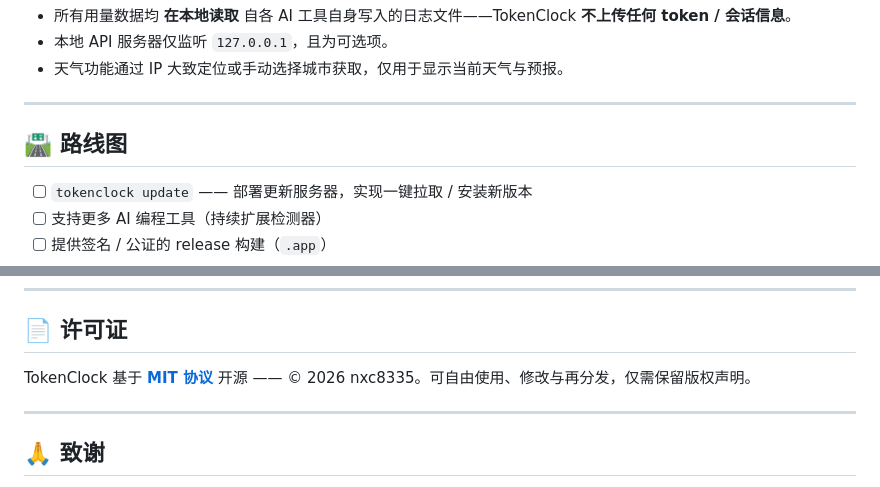
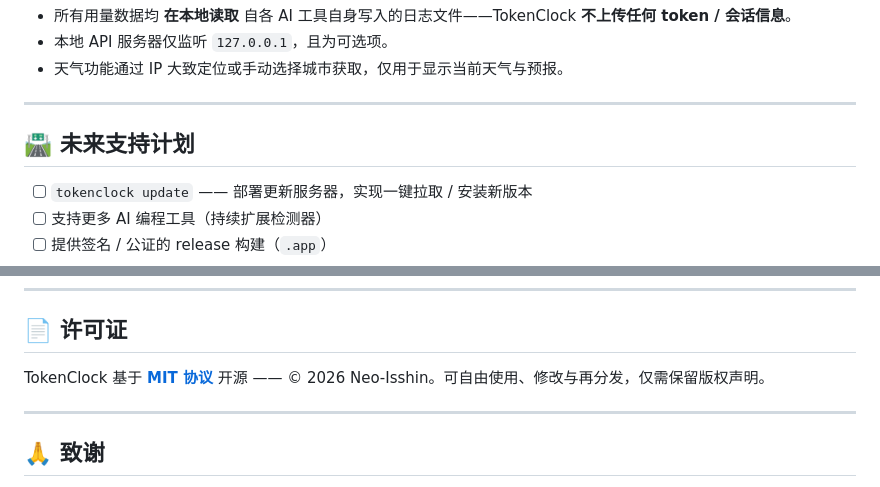
Before and after one commit to Neo-Isshin/TokenClock, a Markdown page: README.md, 2 parts joined by grey strips. Rendered like a GitHub page.

```diff
--- a/README.md
+++ b/README.md
@@ -222,7 +221,7 @@ GET http://127.0.0.1:9988/api/usage
 
 ---
 
-## 🛣 路线图
+## 🛣 未来支持计划
 
 - [ ] `tokenclock update` —— 部署更新服务器，实现一键拉取 / 安装新版本
 - [ ] 支持更多 AI 编程工具（持续扩展检测器）
@@ -246,7 +245,7 @@ GET http://127.0.0.1:9988/api/usage
 
 ## 📄 许可证
 
-TokenClock 基于 **[MIT 协议](LICENSE)** 开源 —— © 2026 nxc8335。可自由使用、修改与再分发，仅需保留版权声明。
+TokenClock 基于 **[MIT 协议](LICENSE)** 开源 —— © 2026 Neo-Isshin。可自由使用、修改与再分发，仅需保留版权声明。
 
 ---
 
```
Also changed, not shown: other parts of README.md (+8 -9 lines), README.en.md (+9 -10 lines), docs/screenshots/overview.png (added), 6 other files.
